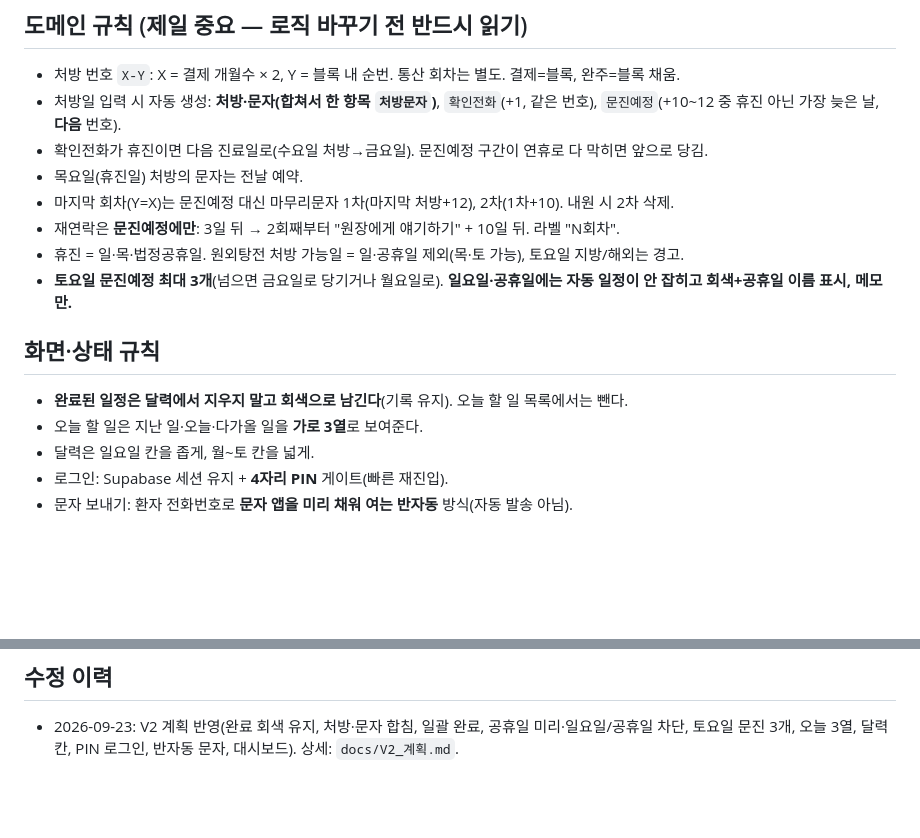
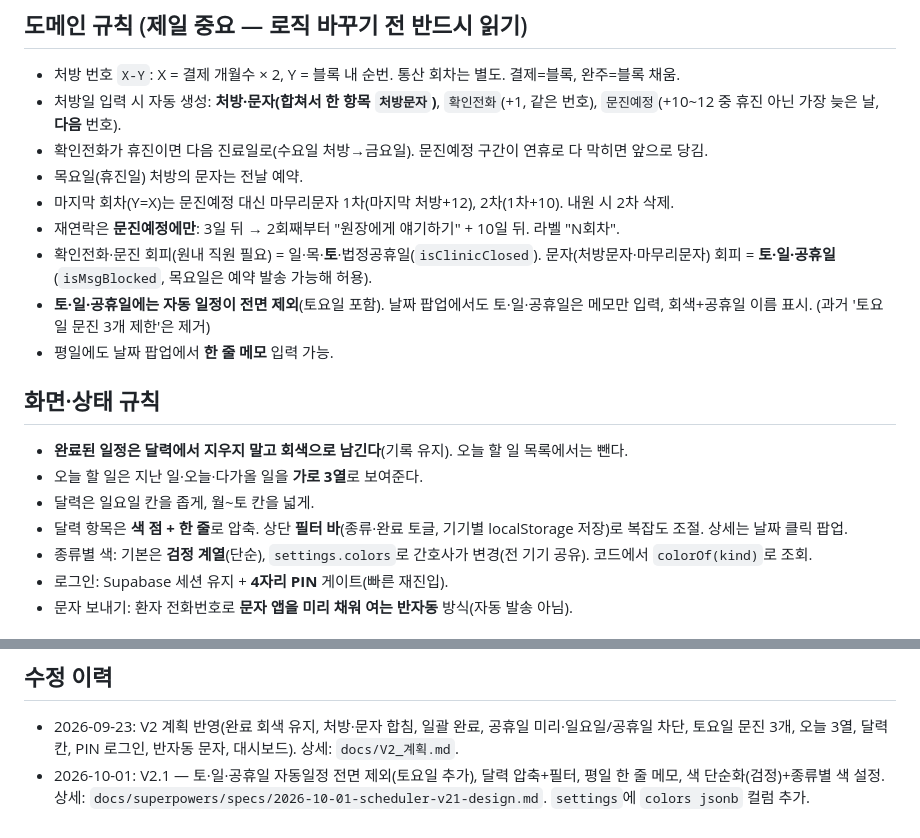
Before and after one commit to junsunseung100/gyeonghuiseon-scheduler, a Markdown page: CLAUDE.md, 2 parts joined by grey strips. GitHub-like rendering; blank space fills up the shorter version.

Commit message:
docs(v2.1): CLAUDE.md 규칙 갱신(토요일 전면 제외·압축/필터·색 설정)
Co-Authored-By: Claude Opus 4.8 <noreply@anthropic.com>

```diff
--- a/CLAUDE.md
+++ b/CLAUDE.md
@@ -16,14 +16,17 @@
 - 목요일(휴진일) 처방의 문자는 전날 예약.
 - 마지막 회차(Y=X)는 문진예정 대신 마무리문자 1차(마지막 처방+12), 2차(1차+10). 내원 시 2차 삭제.
 - 재연락은 **문진예정에만**: 3일 뒤 → 2회째부터 "원장에게 얘기하기" + 10일 뒤. 라벨 "N회차".
-- 휴진 = 일·목·법정공휴일. 원외탕전 처방 가능일 = 일·공휴일 제외(목·토 가능), 토요일 지방/해외는 경고.
-- **토요일 문진예정 최대 3개**(넘으면 금요일로 당기거나 월요일로). **일요일·공휴일에는 자동 일정이 안 잡히고 회색+공휴일 이름 표시, 메모만.**
+- 확인전화·문진 회피(원내 직원 필요) = 일·목·**토**·법정공휴일(`isClinicClosed`). 문자(처방문자·마무리문자) 회피 = **토·일·공휴일**(`isMsgBlocked`, 목요일은 예약 발송 가능해 허용).
+- **토·일·공휴일에는 자동 일정이 전면 제외**(토요일 포함). 날짜 팝업에서도 토·일·공휴일은 메모만 입력, 회색+공휴일 이름 표시. (과거 '토요일 문진 3개 제한'은 제거)
+- 평일에도 날짜 팝업에서 **한 줄 메모** 입력 가능.
 
 ## 화면·상태 규칙
 
 - **완료된 일정은 달력에서 지우지 말고 회색으로 남긴다**(기록 유지). 오늘 할 일 목록에서는 뺀다.
 - 오늘 할 일은 지난 일·오늘·다가올 일을 **가로 3열**로 보여준다.
 - 달력은 일요일 칸을 좁게, 월~토 칸을 넓게.
+- 달력 항목은 **색 점 + 한 줄**로 압축. 상단 **필터 바**(종류·완료 토글, 기기별 localStorage 저장)로 복잡도 조절. 상세는 날짜 클릭 팝업.
+- 종류별 색: 기본은 **검정 계열**(단순), `settings.colors`로 간호사가 변경(전 기기 공유). 코드에서 `colorOf(kind)`로 조회.
 - 로그인: Supabase 세션 유지 + **4자리 PIN** 게이트(빠른 재진입).
 - 문자 보내기: 환자 전화번호로 **문자 앱을 미리 채워 여는 반자동** 방식(자동 발송 아님).
 
@@ -47,3 +50,4 @@
 ## 수정 이력
 
 - 2026-09-23: V2 계획 반영(완료 회색 유지, 처방·문자 합침, 일괄 완료, 공휴일 미리·일요일/공휴일 차단, 토요일 문진 3개, 오늘 3열, 달력 칸, PIN 로그인, 반자동 문자, 대시보드). 상세: `docs/V2_계획.md`.
+- 2026-10-01: V2.1 — 토·일·공휴일 자동일정 전면 제외(토요일 추가), 달력 압축+필터, 평일 한 줄 메모, 색 단순화(검정)+종류별 색 설정. 상세: `docs/superpowers/specs/2026-10-01-scheduler-v21-design.md`. `settings`에 `colors jsonb` 컬럼 추가.
```
